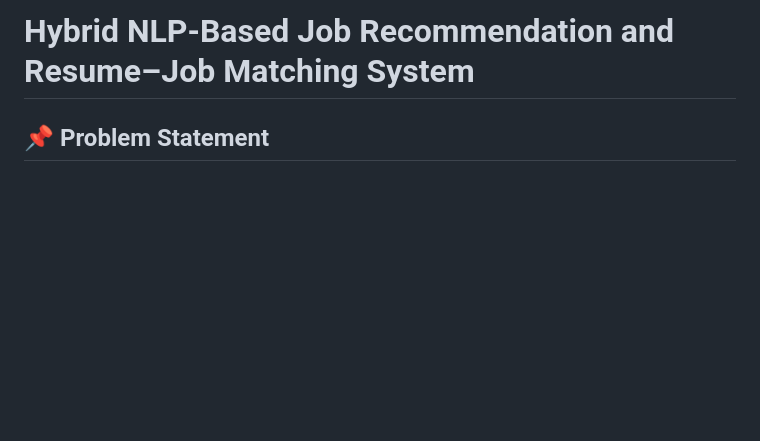
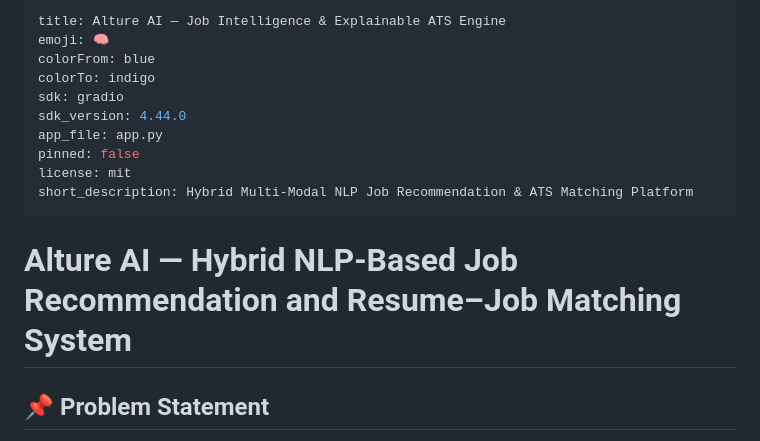
Before and after one commit to Ahmad-Mustafa-Iqbal/Alture-AI, a Markdown page: README.md, the part around the change. GitHub-like rendering; blank space fills up the shorter version.

Commit message:
docs: Add Hugging Face Space metadata configuration to README.md

```diff
--- a/README.md
+++ b/README.md
@@ -1,4 +1,17 @@
-# Hybrid NLP-Based Job Recommendation and Resume–Job Matching System
+---
+title: Alture AI — Job Intelligence & Explainable ATS Engine
+emoji: 🧠
+colorFrom: blue
+colorTo: indigo
+sdk: gradio
+sdk_version: 4.44.0
+app_file: app.py
+pinned: false
+license: mit
+short_description: Hybrid Multi-Modal NLP Job Recommendation & ATS Matching Platform
+---
+
+# Alture AI — Hybrid NLP-Based Job Recommendation and Resume–Job Matching System
 
 ## 📌 Problem Statement
 
```
